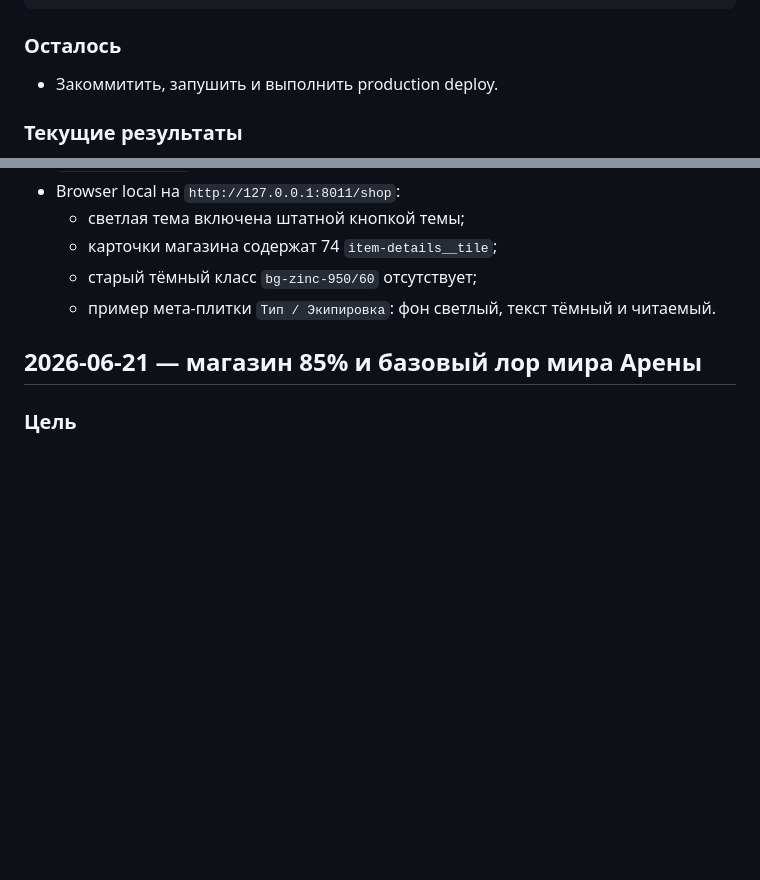
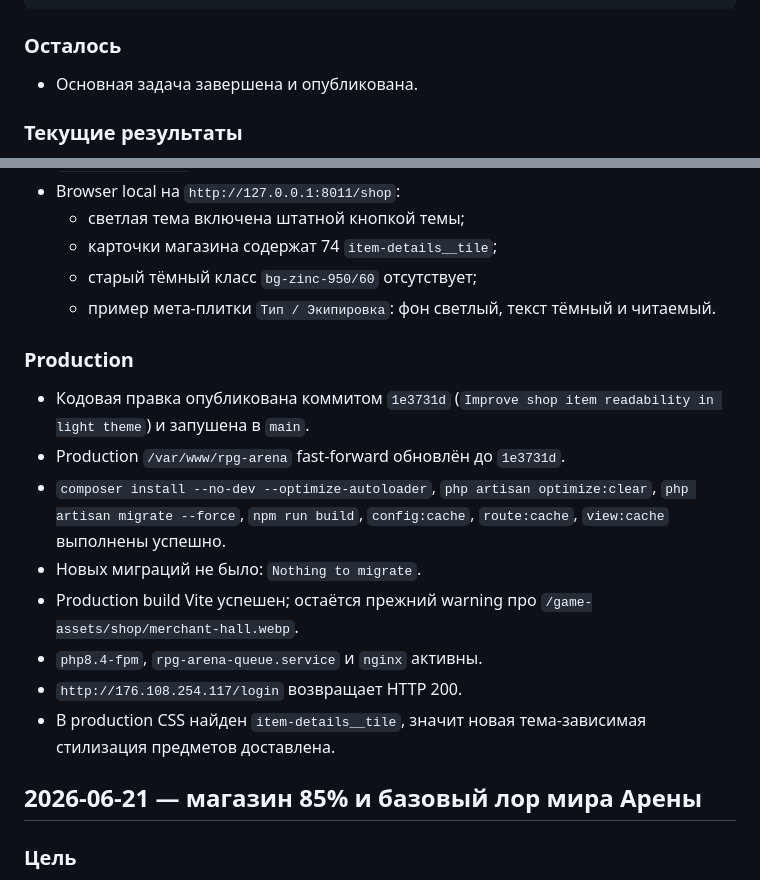
Before and after one commit to eugenmorok/juj, a Markdown page: HANDOFF.md, 2 parts joined by grey strips. Rendered like a GitHub page; blank space fills up the shorter version.

Commit message:
Record shop light theme deployment

```diff
--- a/HANDOFF.md
+++ b/HANDOFF.md
@@ -30,7 +30,7 @@ git diff --check
 
 ### Осталось
 
-- Закоммитить, запушить и выполнить production deploy.
+- Основная задача завершена и опубликована.
 
 ### Текущие результаты
 
@@ -44,6 +44,17 @@ git diff --check
   - карточки магазина содержат 74 `item-details__tile`;
   - старый тёмный класс `bg-zinc-950/60` отсутствует;
   - пример мета-плитки `Тип / Экипировка`: фон светлый, текст тёмный и читаемый.
+
+### Production
+
+- Кодовая правка опубликована коммитом `1e3731d` (`Improve shop item readability in light theme`) и запушена в `main`.
+- Production `/var/www/rpg-arena` fast-forward обновлён до `1e3731d`.
+- `composer install --no-dev --optimize-autoloader`, `php artisan optimize:clear`, `php artisan migrate --force`, `npm run build`, `config:cache`, `route:cache`, `view:cache` выполнены успешно.
+- Новых миграций не было: `Nothing to migrate`.
+- Production build Vite успешен; остаётся прежний warning про `/game-assets/shop/merchant-hall.webp`.
+- `php8.4-fpm`, `rpg-arena-queue.service` и `nginx` активны.
+- `http://176.108.254.117/login` возвращает HTTP 200.
+- В production CSS найден `item-details__tile`, значит новая тема-зависимая стилизация предметов доставлена.
 
 ## 2026-06-21 — магазин 85% и базовый лор мира Арены
 
```
